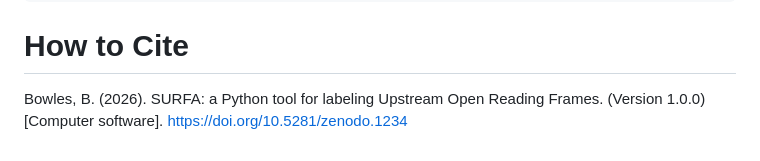
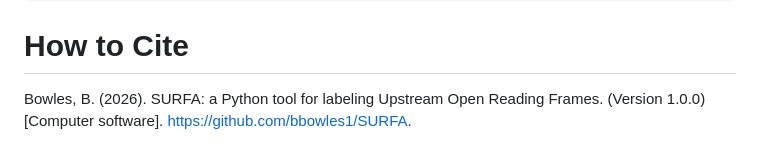
Before and after one commit to bbowles1/SURFA, a Markdown page: README.md, the part around the change. Rendered like a GitHub page.

```diff
--- a/README.md
+++ b/README.md
@@ -142,4 +142,4 @@ surfa query \
 
 # How to Cite
 
-Bowles, B. (2026). SURFA: a Python tool for labeling Upstream Open Reading Frames. (Version 1.0.0) [Computer software]. https://doi.org/10.5281/zenodo.1234
+Bowles, B. (2026). SURFA: a Python tool for labeling Upstream Open Reading Frames. (Version 1.0.0) [Computer software]. https://github.com/bbowles1/SURFA.
```
